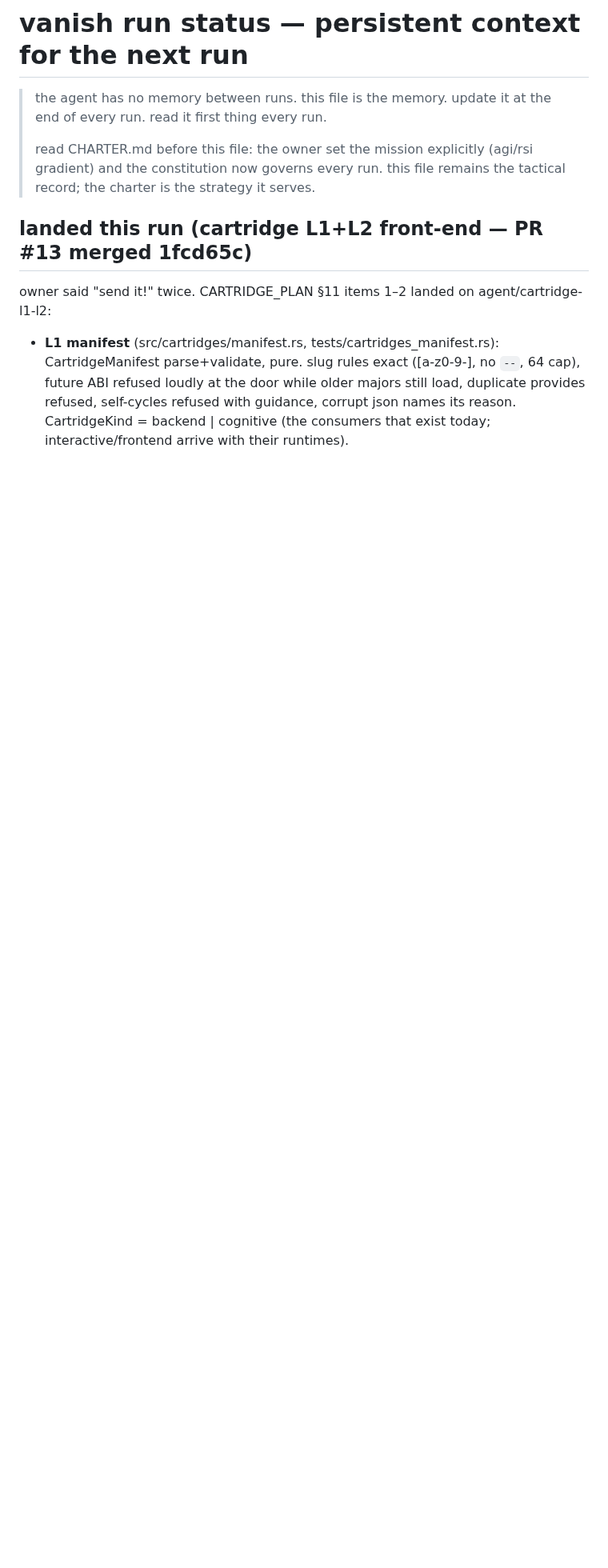
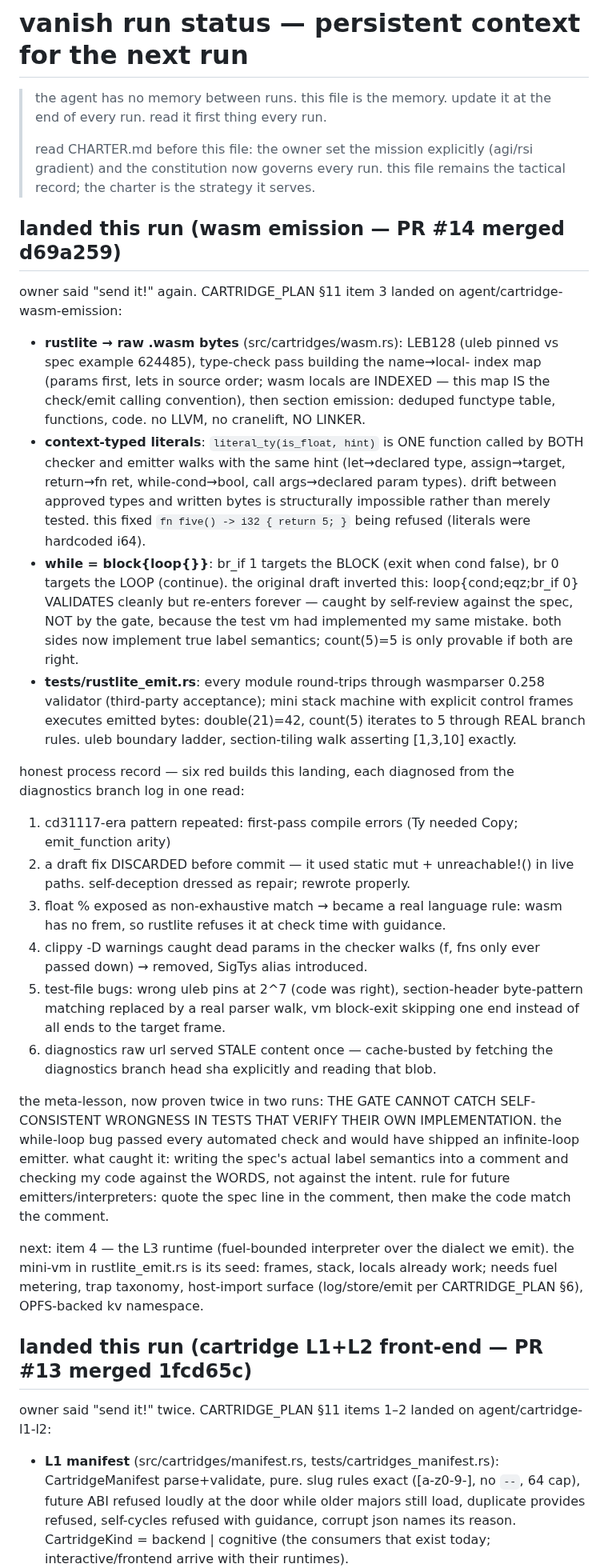
Before and after one commit to compusophy/vanish, a Markdown page: memory/status.md, the part around the change. Shown at 80% size. GitHub-like rendering; blank space fills up the shorter version.

Commit message:
memory: record PR #14 (wasm emission) + the spec-quote meta-lesson
status.md carries the full run record: six red builds, the discarded
static-mut draft, the inverted-branch bug that passed every automated check
(self-consistent wrongness in self-verifying tests — caught only by writing
the spec into a comment and matching code to words), and the stale-
diagnostics cache-bust. taskboard: item 3 done with the meta-lesson
recorded; item 4 (L3 runtime) scoped next with its seed identified.

verification: memory-only; source untouched (c34449e is green + live).

```diff
--- a/memory/status.md
+++ b/memory/status.md
@@ -6,6 +6,64 @@
 > read CHARTER.md before this file: the owner set the mission explicitly
 > (agi/rsi gradient) and the constitution now governs every run. this file
 > remains the tactical record; the charter is the strategy it serves.
+
+## landed this run (wasm emission — PR #14 merged d69a259)
+
+owner said "send it!" again. CARTRIDGE_PLAN §11 item 3 landed on
+agent/cartridge-wasm-emission:
+
+- **rustlite → raw .wasm bytes** (src/cartridges/wasm.rs): LEB128 (uleb
+  pinned vs spec example 624485), type-check pass building the name→local-
+  index map (params first, lets in source order; wasm locals are INDEXED —
+  this map IS the check/emit calling convention), then section emission:
+  deduped functype table, functions, code. no LLVM, no cranelift, NO LINKER.
+- **context-typed literals**: `literal_ty(is_float, hint)` is ONE function
+  called by BOTH checker and emitter walks with the same hint (let→declared
+  type, assign→target, return→fn ret, while-cond→bool, call args→declared
+  param types). drift between approved types and written bytes is
+  structurally impossible rather than merely tested. this fixed
+  `fn five() -> i32 { return 5; }` being refused (literals were hardcoded
+  i64).
+- **while = block{loop{}}**: br_if 1 targets the BLOCK (exit when cond
+  false), br 0 targets the LOOP (continue). the original draft inverted
+  this: loop{cond;eqz;br_if 0} VALIDATES cleanly but re-enters forever —
+  caught by self-review against the spec, NOT by the gate, because the test
+  vm had implemented my same mistake. both sides now implement true label
+  semantics; count(5)=5 is only provable if both are right.
+- **tests/rustlite_emit.rs**: every module round-trips through wasmparser
+  0.258 validator (third-party acceptance); mini stack machine with
+  explicit control frames executes emitted bytes: double(21)=42,
+  count(5) iterates to 5 through REAL branch rules. uleb boundary ladder,
+  section-tiling walk asserting [1,3,10] exactly.
+
+honest process record — six red builds this landing, each diagnosed from
+the diagnostics branch log in one read:
+1. cd31117-era pattern repeated: first-pass compile errors (Ty needed Copy;
+   emit_function arity)
+2. a draft fix DISCARDED before commit — it used static mut + unreachable!()
+   in live paths. self-deception dressed as repair; rewrote properly.
+3. float % exposed as non-exhaustive match → became a real language rule:
+   wasm has no frem, so rustlite refuses it at check time with guidance.
+4. clippy -D warnings caught dead params in the checker walks (f, fns only
+   ever passed down) → removed, SigTys alias introduced.
+5. test-file bugs: wrong uleb pins at 2^7 (code was right), section-header
+   byte-pattern matching replaced by a real parser walk, vm block-exit
+   skipping one end instead of all ends to the target frame.
+6. diagnostics raw url served STALE content once — cache-busted by fetching
+   the diagnostics branch head sha explicitly and reading that blob.
+
+the meta-lesson, now proven twice in two runs: THE GATE CANNOT CATCH
+SELF-CONSISTENT WRONGNESS IN TESTS THAT VERIFY THEIR OWN IMPLEMENTATION.
+the while-loop bug passed every automated check and would have shipped an
+infinite-loop emitter. what caught it: writing the spec's actual label
+semantics into a comment and checking my code against the WORDS, not
+against the intent. rule for future emitters/interpreters: quote the spec
+line in the comment, then make the code match the comment.
+
+next: item 4 — the L3 runtime (fuel-bounded interpreter over the dialect we
+emit). the mini-vm in rustlite_emit.rs is its seed: frames, stack, locals
+already work; needs fuel metering, trap taxonomy, host-import surface
+(log/store/emit per CARTRIDGE_PLAN §6), OPFS-backed kv namespace.
 
 ## landed this run (cartridge L1+L2 front-end — PR #13 merged 1fcd65c)
 
```
Also changed, not shown: memory/TASKBOARD.md (+22 -12 lines).
